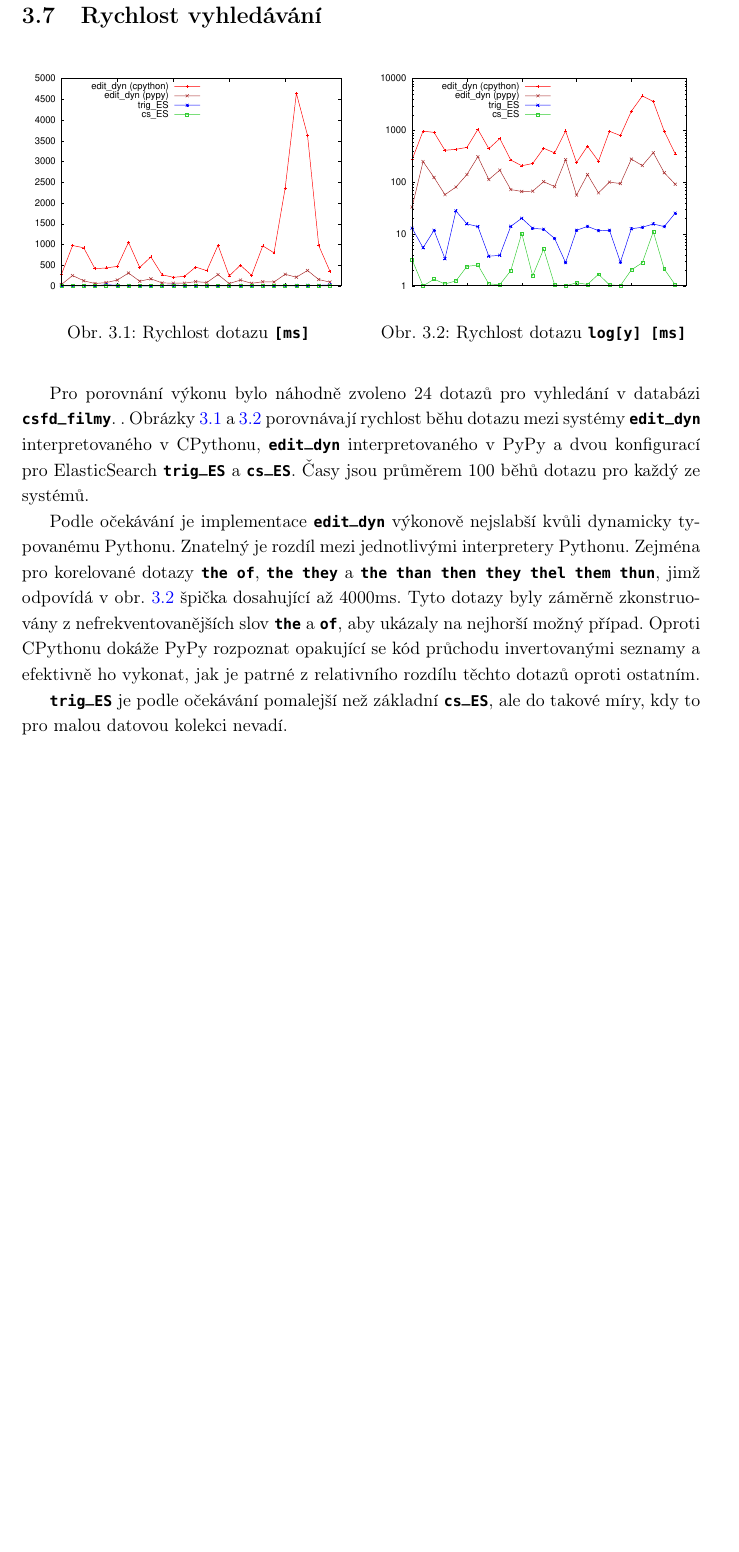
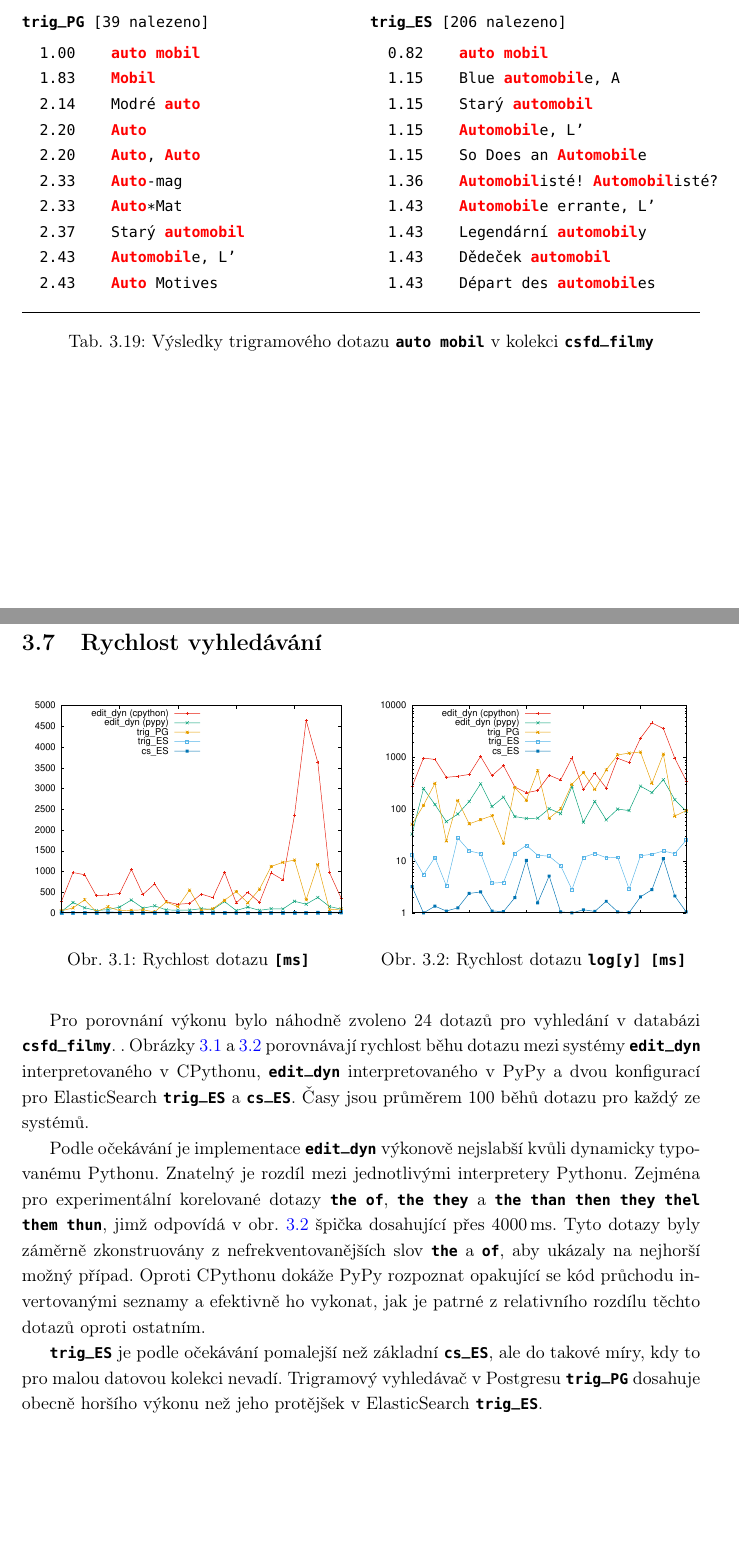
Before and after one commit to burtgulash/diplomka, a LaTeX thesis (dip.tex, which reads hits/trig_auto_mobil.tex): part of page 49 of 62 before the commit and two parts of pages 48 and 49 of 62 after it, the two joined at a grey line, cut at the place of the change, the shorter picture padded with empty space. Compiled offline with pdfLaTeX.

Commit message:
Posledni mereni z postgresu

```diff
--- a/dip.tex
+++ b/dip.tex
@@ -1964,5 +1964,7 @@ přesnou shodu ve slovech \bftt{god} ani \bftt{father}, zdá se, že
 
 \mbox{}\input{hits/trig_god_father.tex}\mbox{}
+
+\mbox{}\input{hits/trig_auto_mobil.tex}\mbox{}
 
 
 
@@ -1999,16 +2001,18 @@ dotazu pro každý ze systémů.
 
 Podle očekávání je implementace \bftt{edit\_dyn} výkonově nejslabší kvůli
 dynamicky typovanému Pythonu. Znatelný je rozdíl mezi jednotlivými interpretery
-Pythonu. Zejména pro korelované dotazy \bftt{the of}, \bftt{the they} a
-\bftt{the than then they thel them thun}, jimž odpovídá v
-obr.~\ref{fig:timings_log} špička dosahující až 4000ms. Tyto dotazy byly
+Pythonu. Zejména pro experimentální korelované dotazy \bftt{the of}, \bftt{the
+they} a \bftt{the than then they thel them thun}, jimž odpovídá v
+obr.~\ref{fig:timings_log} špička dosahující přes 4000\,ms. Tyto dotazy byly
 záměrně zkonstruovány z nefrekventovanějších slov \bftt{the} a \bftt{of}, aby
 ukázaly na nejhorší možný případ. Oproti CPythonu dokáže PyPy rozpoznat
 opakující se kód průchodu invertovanými seznamy a efektivně ho vykonat, jak je
 patrné z relativního rozdílu těchto dotazů oproti ostatním.
 
 \bftt{trig\_ES} je podle očekávání pomalejší než základní \bftt{cs\_ES}, ale do
-takové míry, kdy to pro malou datovou kolekci nevadí.
+takové míry, kdy to pro malou datovou kolekci nevadí. Trigramový vyhledávač v
+Postgresu \bftt{trig\_PG} dosahuje obecně horšího výkonu než jeho protějšek v
+ElasticSearch \bftt{trig\_ES}.
 
 
 \noindent\makebox[\textwidth][c]{%
--- /dev/null
+++ b/hits/trig_auto_mobil.tex
@@ -0,0 +6,40 @@
+\noindent
+\begin{minipage}[t]{.5\textwidth}\vspace{0pt}
+\bftt{trig\_PG} [39 nalezeno]\vspace{5pt}
+
+\begin{tabulary}{1.1\textwidth}{LL}
+1.00 & \boldred{auto} \boldred{mobil} \\
+1.83 & \boldred{Mobil} \\
+2.14 & Modré \boldred{auto} \\
+2.20 & \boldred{Auto} \\
+2.20 & \boldred{Auto}, \boldred{Auto} \\
+2.33 & \boldred{Auto}-mag \\
+2.33 & \boldred{Auto}*Mat \\
+2.37 & Starý \boldred{automobil} \\
+2.43 & \boldred{Automobil}e, L' \\
+2.43 & \boldred{Auto} Motives \\
+\end{tabulary}
+\end{minipage}
+\begin{minipage}[t]{.5\textwidth}\vspace{0pt}
+\bftt{trig\_ES} [206 nalezeno]\vspace{5pt}
+
+\begin{tabulary}{1.1\textwidth}{LL}
+0.82 &	\boldred{auto} \boldred{mobil} \\
+1.15 &	Blue \boldred{automobil}e, A \\
+1.15 &	Starý \boldred{automobil} \\
+1.15 &	\boldred{Automobil}e, L' \\
+1.15 &	So Does an \boldred{Automobil}e \\
+1.36 &	\boldred{Automobil}isté! \boldred{Automobil}isté? \\
+1.43 &	\boldred{Automobil}e errante, L' \\
+1.43 &	Legendární \boldred{automobil}y \\
+1.43 &	Dědeček \boldred{automobil} \\
+1.43 &	Départ des \boldred{automobil}es \\
+\end{tabulary}
+\end{minipage}
+
+\horizlina
+\end{tt}
+
+\caption{Výsledky trigramového dotazu \bftt{auto mobil} v kolekci \bftt{csfd\_filmy}}
+\label{tab:result:trig_auto_mobil}
+\end{table}
```
Also changed, not shown: figures/timings.eps, figures/timings_log.eps, dip.tex (2 more changed lines), hits/trig_auto_mobil.tex (5 more changed lines).
